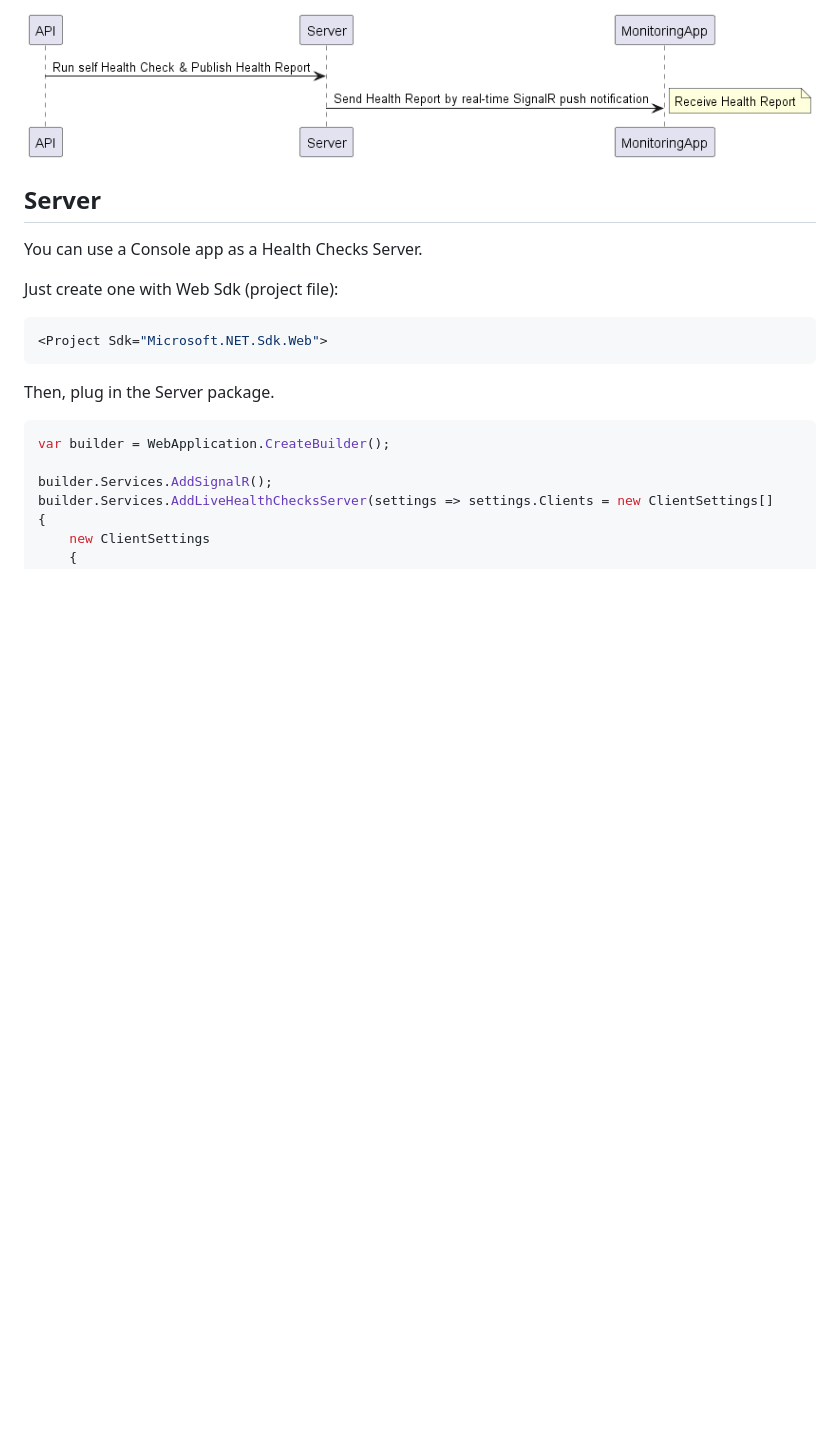
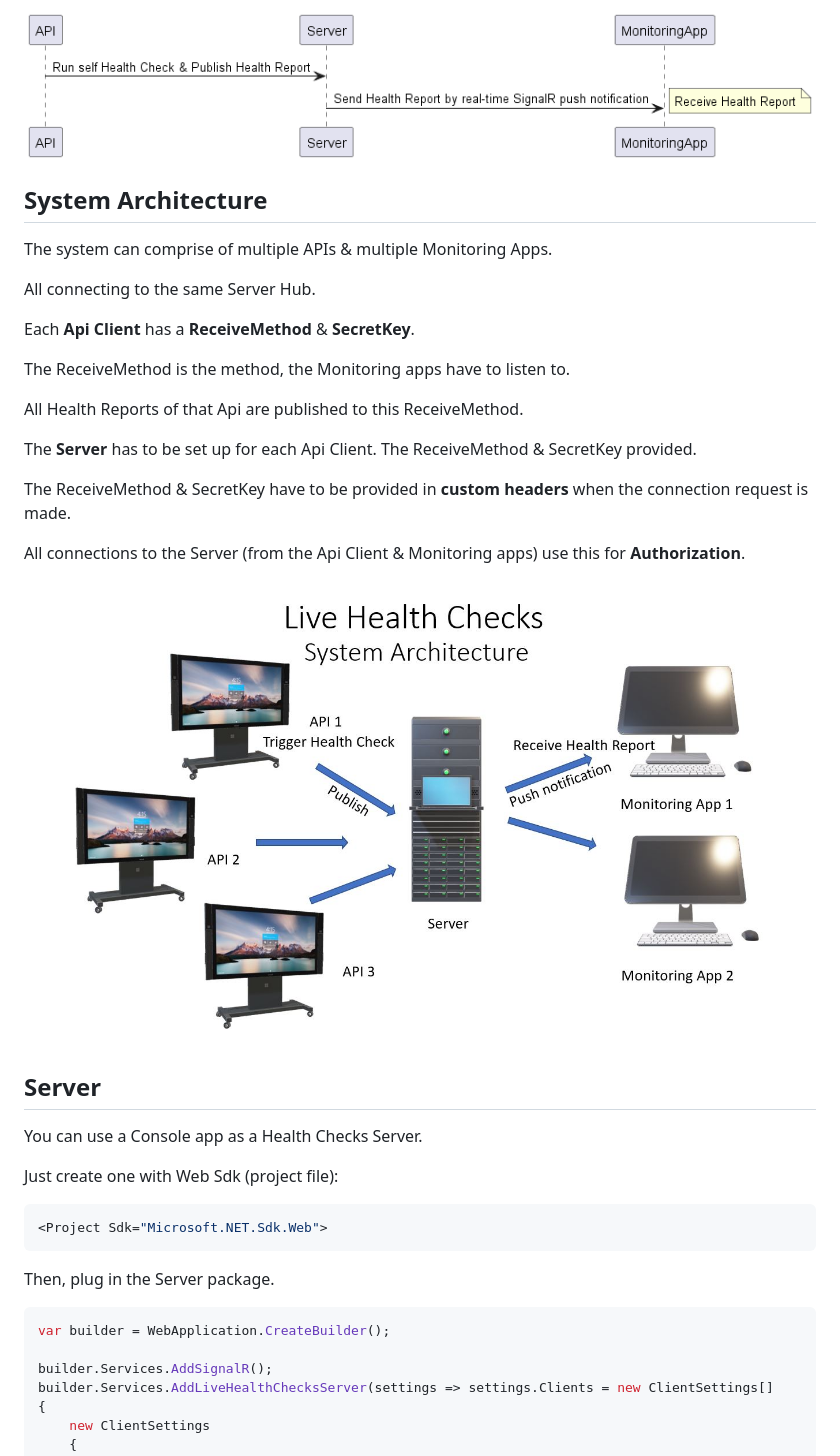
Before and after one commit to VeritasSoftware/LiveHealthChecks, a Markdown page: README.md, the part around the change. Drawn GitHub-style; pictures changed too: Docs/SystemArchitecture.jpg (added); blank space fills up the shorter version.

Commit message:
added system architecture section to readme.

```diff
--- a/README.md
+++ b/README.md
@@ -25,6 +25,26 @@ The Hub sends a web socket push notification to the connected clients,
 notifying them of the Health Report in real-time.
 
 ![**LiveHealthChecks**](/Docs/SequenceDiagram.png)
+
+## System Architecture
+
+The system can comprise of multiple APIs & multiple Monitoring Apps.
+
+All connecting to the same Server Hub.
+
+Each **Api Client** has a **ReceiveMethod** & **SecretKey**.
+
+The ReceiveMethod is the method, the Monitoring apps have to listen to.
+
+All Health Reports of that Api are published to this ReceiveMethod.
+
+The **Server** has to be set up for each Api Client. The ReceiveMethod & SecretKey provided.
+
+The ReceiveMethod & SecretKey have to be provided in **custom headers** when the connection request is made.
+
+All connections to the Server (from the Api Client & Monitoring apps) use this for **Authorization**.
+
+![**LiveHealthChecks-SystemArchitecture**](/Docs/SystemArchitecture.jpg)
 
 ## Server
 
```
